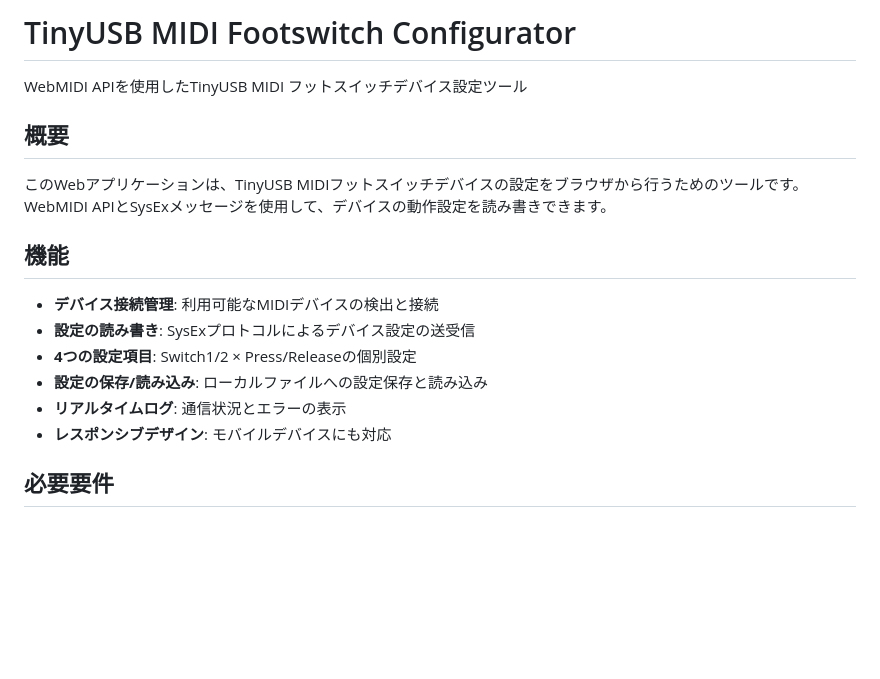
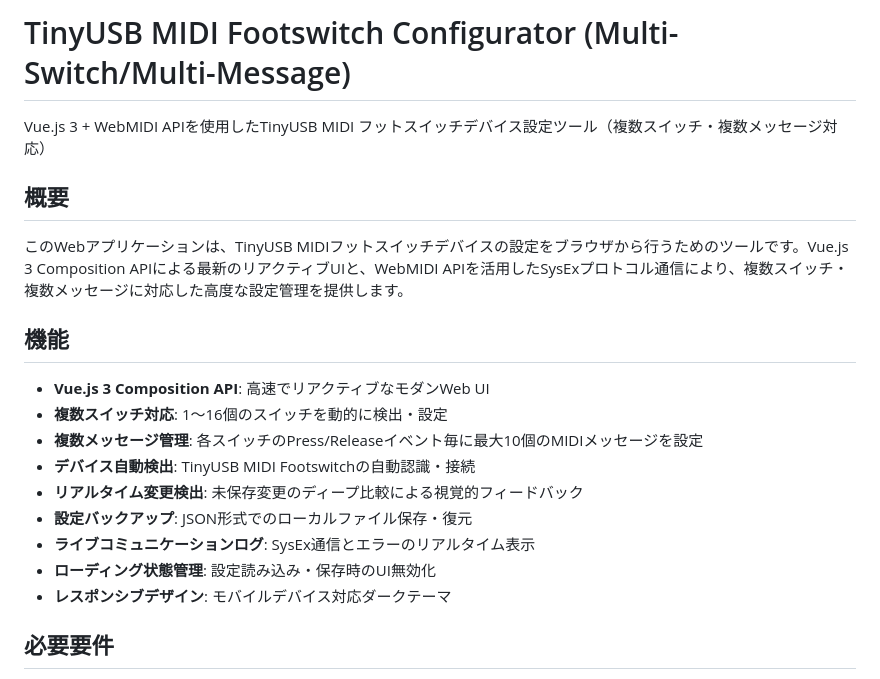
Before and after one commit to cho45/tinyusbmidi, a Markdown page: config-app/README.md, the part around one of its changes. GitHub-like rendering; blank space fills up the shorter version.

```diff
--- a/config-app/README.md
+++ b/config-app/README.md
@@ -1,19 +1,22 @@
-# TinyUSB MIDI Footswitch Configurator
+# TinyUSB MIDI Footswitch Configurator (Multi-Switch/Multi-Message)
 
-WebMIDI APIを使用したTinyUSB MIDI フットスイッチデバイス設定ツール
+Vue.js 3 + WebMIDI APIを使用したTinyUSB MIDI フットスイッチデバイス設定ツール（複数スイッチ・複数メッセージ対応）
 
 ## 概要
 
-このWebアプリケーションは、TinyUSB MIDIフットスイッチデバイスの設定をブラウザから行うためのツールです。WebMIDI APIとSysExメッセージを使用して、デバイスの動作設定を読み書きできます。
+このWebアプリケーションは、TinyUSB MIDIフットスイッチデバイスの設定をブラウザから行うためのツールです。Vue.js 3 Composition APIによる最新のリアクティブUIと、WebMIDI APIを活用したSysExプロトコル通信により、複数スイッチ・複数メッセージに対応した高度な設定管理を提供します。
 
 ## 機能
 
-- **デバイス接続管理**: 利用可能なMIDIデバイスの検出と接続
-- **設定の読み書き**: SysExプロトコルによるデバイス設定の送受信
-- **4つの設定項目**: Switch1/2 × Press/Releaseの個別設定
-- **設定の保存/読み込み**: ローカルファイルへの設定保存と読み込み
-- **リアルタイムログ**: 通信状況とエラーの表示
-- **レスポンシブデザイン**: モバイルデバイスにも対応
+- **Vue.js 3 Composition API**: 高速でリアクティブなモダンWeb UI
+- **複数スイッチ対応**: 1〜16個のスイッチを動的に検出・設定
+- **複数メッセージ管理**: 各スイッチのPress/Releaseイベント毎に最大10個のMIDIメッセージを設定
+- **デバイス自動検出**: TinyUSB MIDI Footswitchの自動認識・接続
+- **リアルタイム変更検出**: 未保存変更のディープ比較による視覚的フィードバック
+- **設定バックアップ**: JSON形式でのローカルファイル保存・復元
+- **ライブコミュニケーションログ**: SysEx通信とエラーのリアルタイム表示
+- **ローディング状態管理**: 設定読み込み・保存時のUI無効化
+- **レスポンシブデザイン**: モバイルデバイス対応ダークテーマ
 
 ## 必要要件
 
```
Also changed, not shown: other parts of config-app/README.md (+32 -36 lines), README.md (+39 -5 lines).
